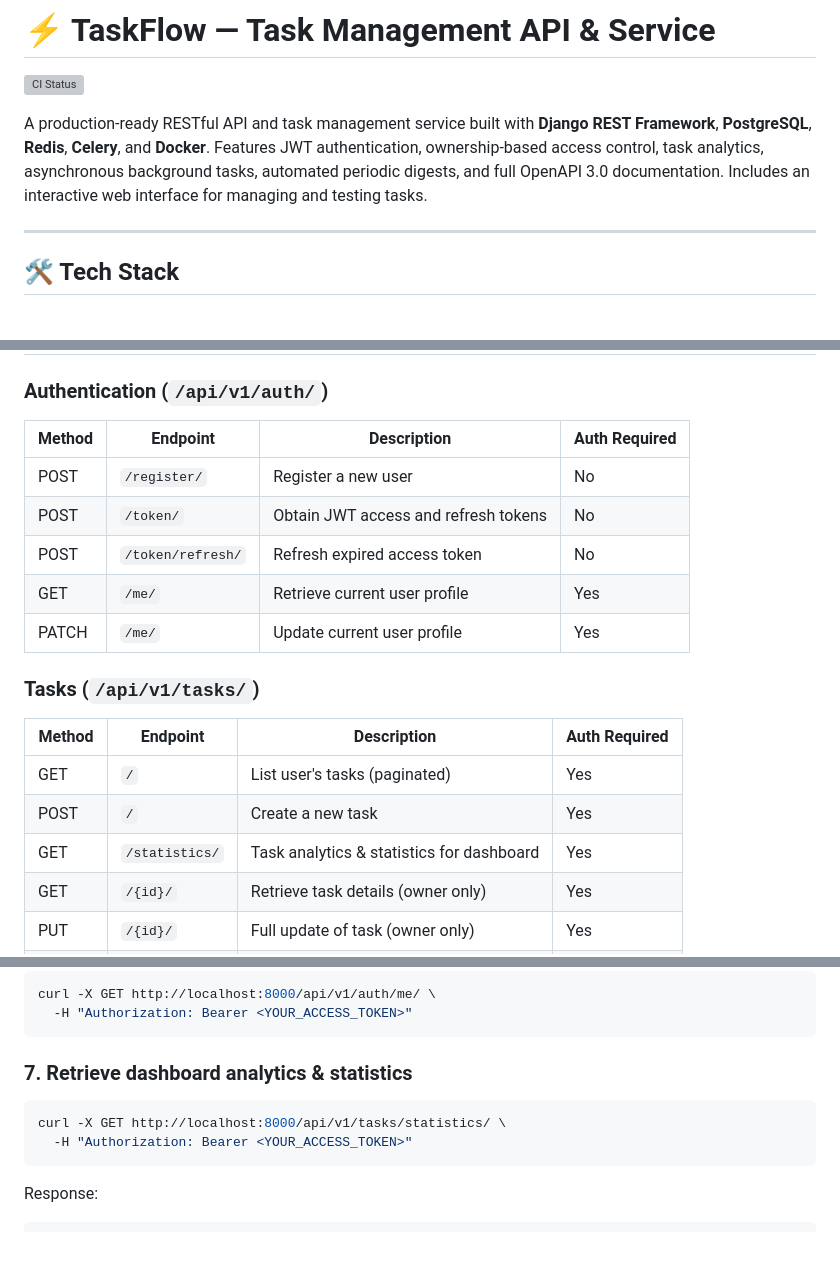
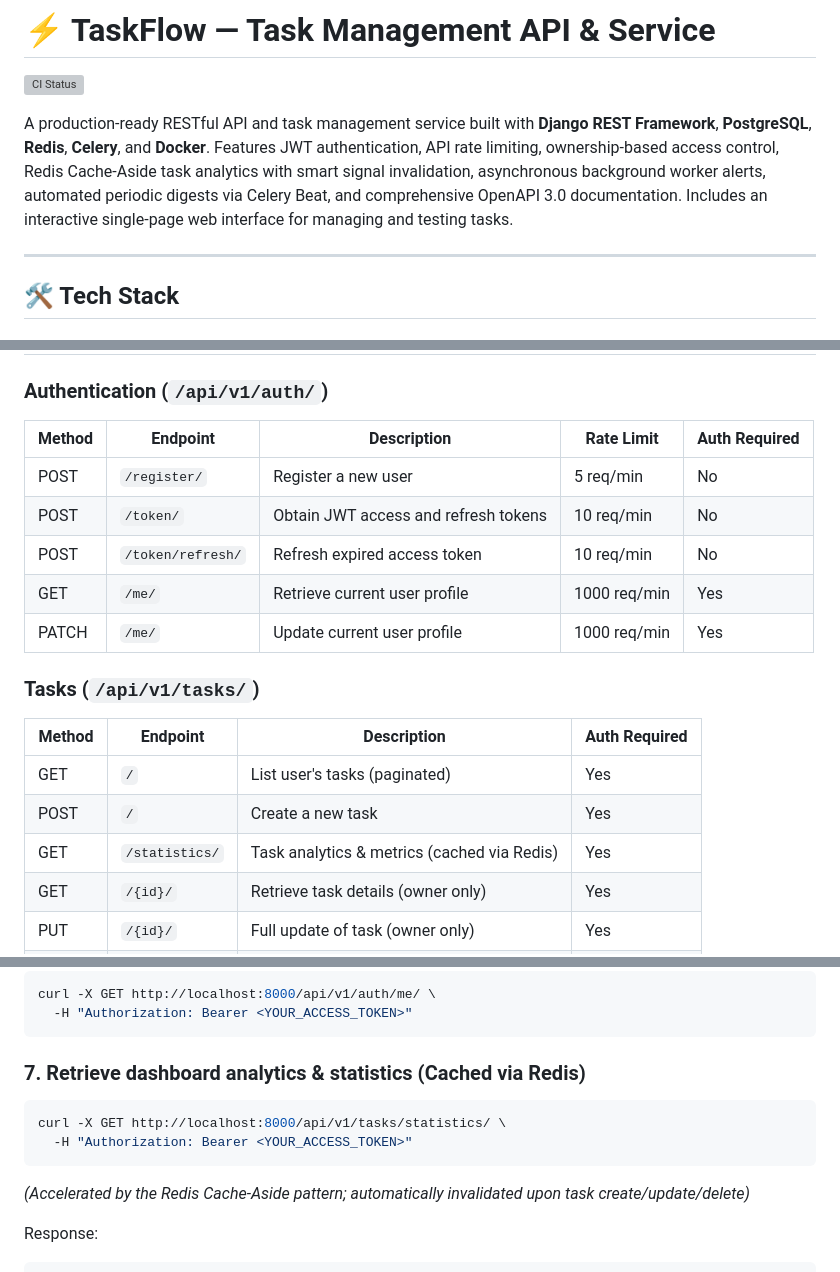
Before and after one commit to hezhenn/taskmanager, a Markdown page: README.md, 3 parts joined by grey strips. Rendered like a GitHub page; blank space fills up the shorter version; grey boxes are pictures that could not be loaded.

Commit message:
docs(readme): update tagline, overview bullets, rate limits and caching notes

````diff
--- a/README.md
+++ b/README.md
@@ -2,7 +2,7 @@
 
 [![CI Status](https://github.com/hezhenn/taskmanager/actions/workflows/ci.yml/badge.svg)](https://github.com/hezhenn/taskmanager/actions/workflows/ci.yml)
 
-A production-ready RESTful API and task management service built with **Django REST Framework**, **PostgreSQL**, **Redis**, **Celery**, and **Docker**. Features JWT authentication, ownership-based access control, task analytics, asynchronous background tasks, automated periodic digests, and full OpenAPI 3.0 documentation. Includes an interactive web interface for managing and testing tasks.
+A production-ready RESTful API and task management service built with **Django REST Framework**, **PostgreSQL**, **Redis**, **Celery**, and **Docker**. Features JWT authentication, API rate limiting, ownership-based access control, Redis Cache-Aside task analytics with smart signal invalidation, asynchronous background worker alerts, automated periodic digests via Celery Beat, and comprehensive OpenAPI 3.0 documentation. Includes an interactive single-page web interface for managing and testing tasks.
 
 ---
 
@@ -363,13 +365,13 @@ python manage.py spectacular --validate --fail-on-warn
 
 ### Authentication (`/api/v1/auth/`)
 
-| Method | Endpoint | Description | Auth Required |
-|--------|----------|--------------|----------------|
-| POST | `/register/` | Register a new user | No |
-| POST | `/token/` | Obtain JWT access and refresh tokens | No |
-| POST | `/token/refresh/` | Refresh expired access token | No |
-| GET | `/me/` | Retrieve current user profile | Yes |
-| PATCH | `/me/` | Update current user profile | Yes |
+| Method | Endpoint | Description | Rate Limit | Auth Required |
+|--------|----------|--------------|------------|----------------|
+| POST | `/register/` | Register a new user | 5 req/min | No |
+| POST | `/token/` | Obtain JWT access and refresh tokens | 10 req/min | No |
+| POST | `/token/refresh/` | Refresh expired access token | 10 req/min | No |
+| GET | `/me/` | Retrieve current user profile | 1000 req/min | Yes |
+| PATCH | `/me/` | Update current user profile | 1000 req/min | Yes |
 
 ### Tasks (`/api/v1/tasks/`)
 
@@ -377,7 +379,7 @@ python manage.py spectacular --validate --fail-on-warn
 |--------|----------|--------------|----------------|
 | GET | `/` | List user's tasks (paginated) | Yes |
 | POST | `/` | Create a new task | Yes |
-| GET | `/statistics/` | Task analytics & statistics for dashboard | Yes |
+| GET | `/statistics/` | Task analytics & metrics (cached via Redis) | Yes |
 | GET | `/{id}/` | Retrieve task details (owner only) | Yes |
 | PUT | `/{id}/` | Full update of task (owner only) | Yes |
 | PATCH | `/{id}/` | Partial update of task (owner only) | Yes |
@@ -480,12 +482,14 @@ curl -X GET http://localhost:8000/api/v1/auth/me/ \
   -H "Authorization: Bearer <YOUR_ACCESS_TOKEN>"
 ```
 
-### 7. Retrieve dashboard analytics & statistics
+### 7. Retrieve dashboard analytics & statistics (Cached via Redis)
 
 ```bash
 curl -X GET http://localhost:8000/api/v1/tasks/statistics/ \
   -H "Authorization: Bearer <YOUR_ACCESS_TOKEN>"
 ```
+
+*(Accelerated by the Redis Cache-Aside pattern; automatically invalidated upon task create/update/delete)*
 
 Response:
 
````
Also changed, not shown: other parts of README.md (+3 -1 lines).
